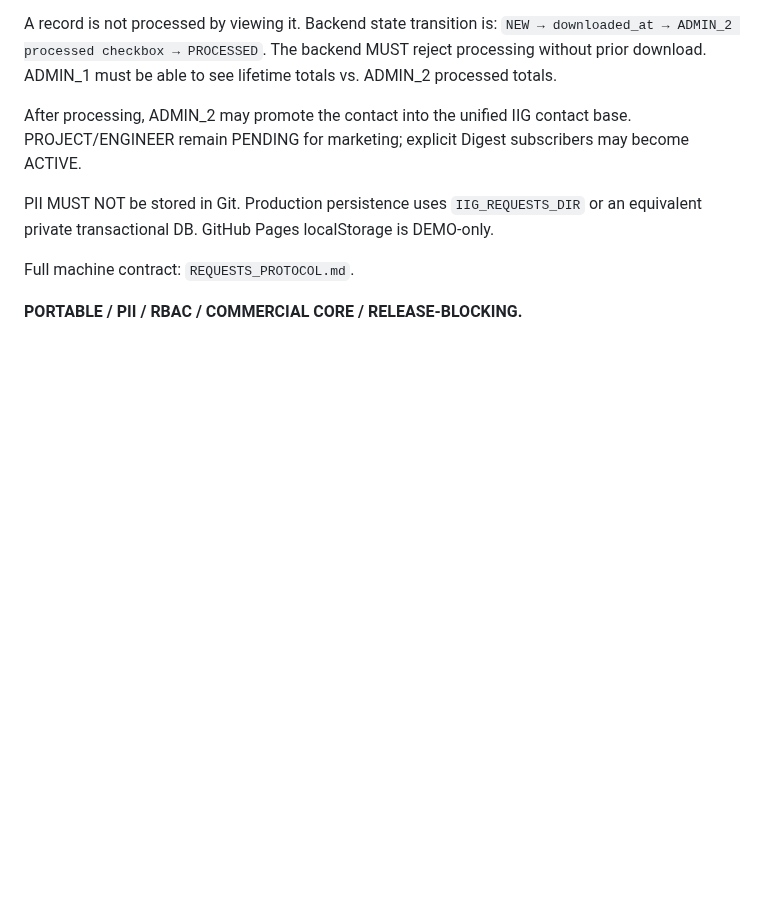
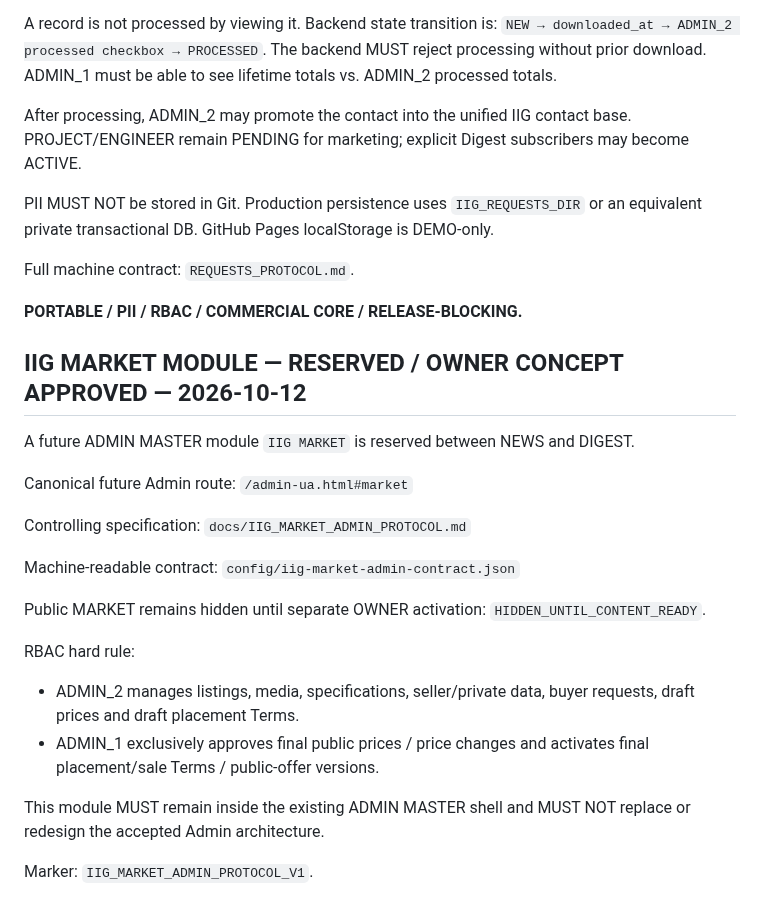
Before and after one commit to developiig-hue/IIG_PLATFORM_DEMO, a Markdown page: ADMIN_MASTER_SPEC.md, the part around the change. GitHub-like rendering; blank space fills up the shorter version.

Commit message:
Reserve IIG MARKET module in ADMIN MASTER architecture

```diff
--- a/ADMIN_MASTER_SPEC.md
+++ b/ADMIN_MASTER_SPEC.md
@@ -1484,3 +1484,28 @@ PII MUST NOT be stored in Git. Production persistence uses `IIG_REQUESTS_DIR` or
 Full machine contract: `REQUESTS_PROTOCOL.md`.
 
 **PORTABLE / PII / RBAC / COMMERCIAL CORE / RELEASE-BLOCKING.**
+
+
+## IIG MARKET MODULE — RESERVED / OWNER CONCEPT APPROVED — 2026-10-12
+
+A future ADMIN MASTER module `IIG MARKET` is reserved between NEWS and DIGEST.
+
+Canonical future Admin route:
+`/admin-ua.html#market`
+
+Controlling specification:
+`docs/IIG_MARKET_ADMIN_PROTOCOL.md`
+
+Machine-readable contract:
+`config/iig-market-admin-contract.json`
+
+Public MARKET remains hidden until separate OWNER activation:
+`HIDDEN_UNTIL_CONTENT_READY`.
+
+RBAC hard rule:
+- ADMIN_2 manages listings, media, specifications, seller/private data, buyer requests, draft prices and draft placement Terms.
+- ADMIN_1 exclusively approves final public prices / price changes and activates final placement/sale Terms / public-offer versions.
+
+This module MUST remain inside the existing ADMIN MASTER shell and MUST NOT replace or redesign the accepted Admin architecture.
+
+Marker: `IIG_MARKET_ADMIN_PROTOCOL_V1`.
```
